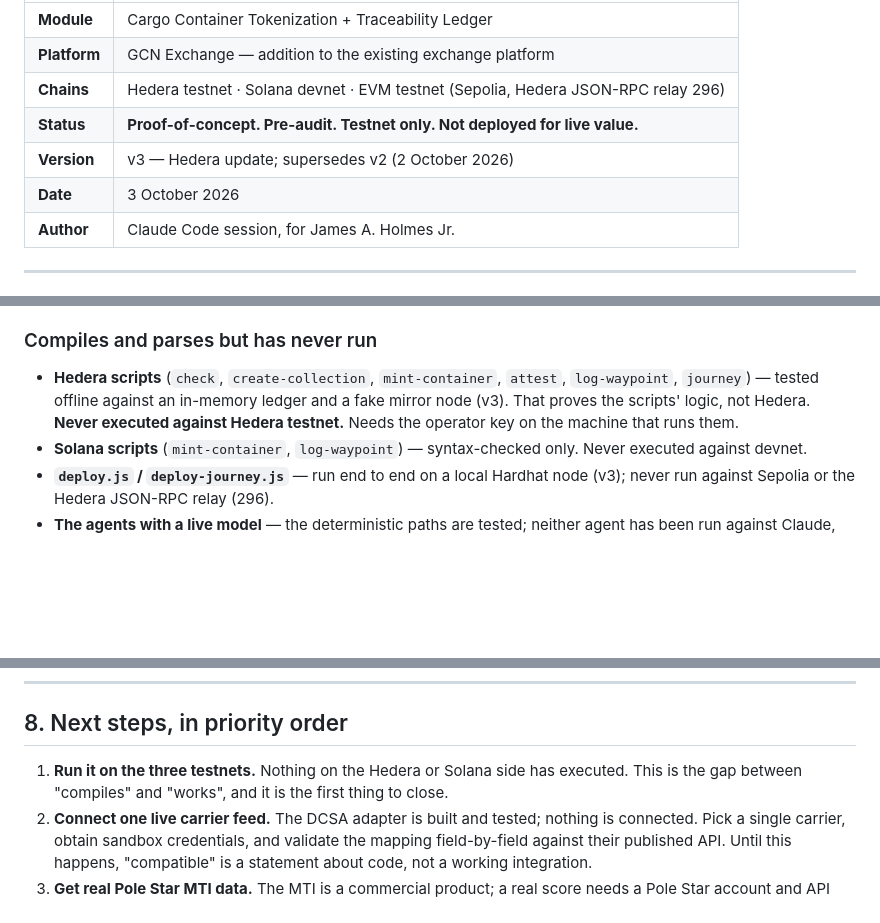
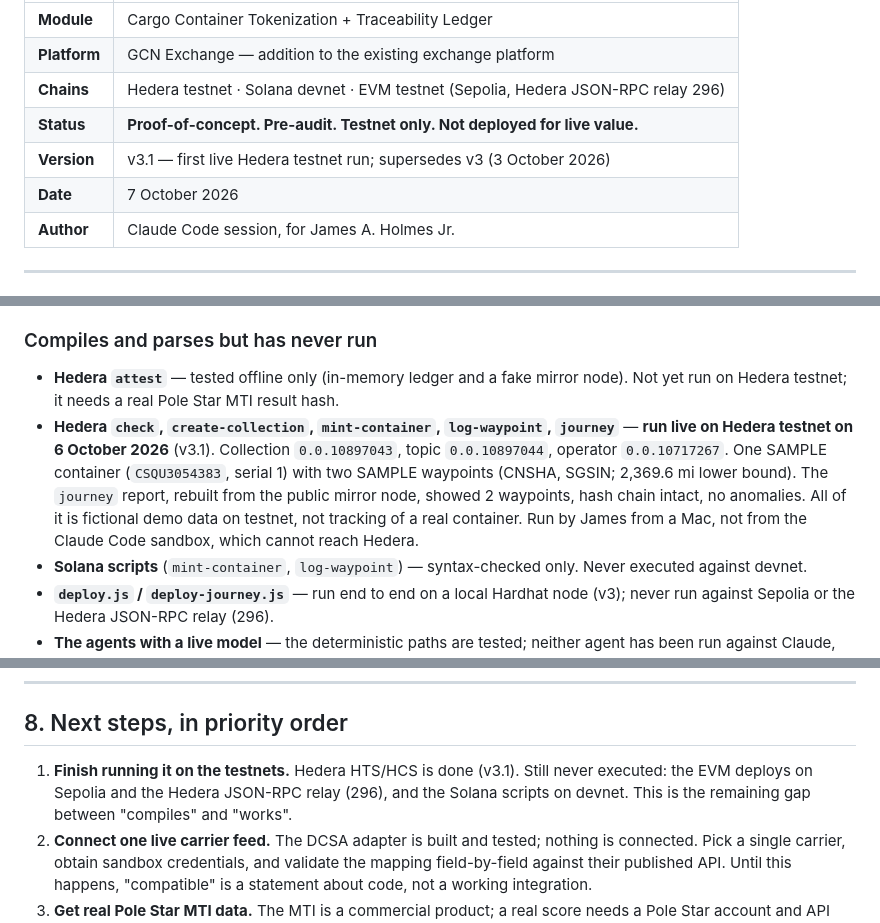
Before and after one commit to Producer007/Hollywood-South-Studios-_Marketing, a Markdown page: gcn-container-token/docs/CLAUDE-CODE-HANDOFF.md, 3 parts joined by grey strips. Drawn GitHub-style; blank space fills up the shorter version.

```diff
--- a/gcn-container-token/docs/CLAUDE-CODE-HANDOFF.md
+++ b/gcn-container-token/docs/CLAUDE-CODE-HANDOFF.md
@@ -6,8 +6,8 @@
 | **Platform** | GCN Exchange — addition to the existing exchange platform |
 | **Chains** | Hedera testnet · Solana devnet · EVM testnet (Sepolia, Hedera JSON-RPC relay 296) |
 | **Status** | **Proof-of-concept. Pre-audit. Testnet only. Not deployed for live value.** |
-| **Version** | v3 — Hedera update; supersedes v2 (2 October 2026) |
-| **Date** | 3 October 2026 |
+| **Version** | v3.1 — first live Hedera testnet run; supersedes v3 (3 October 2026) |
+| **Date** | 7 October 2026 |
 | **Author** | Claude Code session, for James A. Holmes Jr. |
 
 ---
@@ -140,10 +140,15 @@ check against the real world, not against my own arithmetic.
 
 ### Compiles and parses but has never run
 
-- **Hedera scripts** (`check`, `create-collection`, `mint-container`, `attest`,
-  `log-waypoint`, `journey`) — tested offline against an in-memory ledger and a fake mirror
-  node (v3). That proves the scripts' logic, not Hedera. **Never executed against Hedera
-  testnet.** Needs the operator key on the machine that runs them.
+- **Hedera `attest`** — tested offline only (in-memory ledger and a fake mirror node). Not yet
+  run on Hedera testnet; it needs a real Pole Star MTI result hash.
+- **Hedera `check`, `create-collection`, `mint-container`, `log-waypoint`, `journey`** — **run
+  live on Hedera testnet on 6 October 2026** (v3.1). Collection `0.0.10897043`, topic
+  `0.0.10897044`, operator `0.0.10717267`. One SAMPLE container (`CSQU3054383`, serial 1) with two
+  SAMPLE waypoints (CNSHA, SGSIN; 2,369.6 mi lower bound). The `journey` report, rebuilt from the
+  public mirror node, showed 2 waypoints, hash chain intact, no anomalies. All of it is fictional
+  demo data on testnet, not tracking of a real container. Run by James from a Mac, not from the
+  Claude Code sandbox, which cannot reach Hedera.
 - **Solana scripts** (`mint-container`, `log-waypoint`) — syntax-checked only. Never
   executed against devnet.
 - **`deploy.js` / `deploy-journey.js`** — run end to end on a local Hardhat node (v3); never
@@ -361,8 +366,9 @@ node src/log-waypoint.js --iso CSQU3054383 --event LOADED_VESSEL \
 
 ## 8. Next steps, in priority order
 
-1. **Run it on the three testnets.** Nothing on the Hedera or Solana side has executed.
-   This is the gap between "compiles" and "works", and it is the first thing to close.
+1. **Finish running it on the testnets.** Hedera HTS/HCS is done (v3.1). Still never executed:
+   the EVM deploys on Sepolia and the Hedera JSON-RPC relay (296), and the Solana scripts on
+   devnet. This is the remaining gap between "compiles" and "works".
 2. **Connect one live carrier feed.** The DCSA adapter is built and tested; nothing is
    connected. Pick a single carrier, obtain sandbox credentials, and validate the mapping
    field-by-field against their published API. Until this happens, "compatible" is a
```
Also changed, not shown: gcn-container-token/hedera/README.md (+1 -1 lines).
